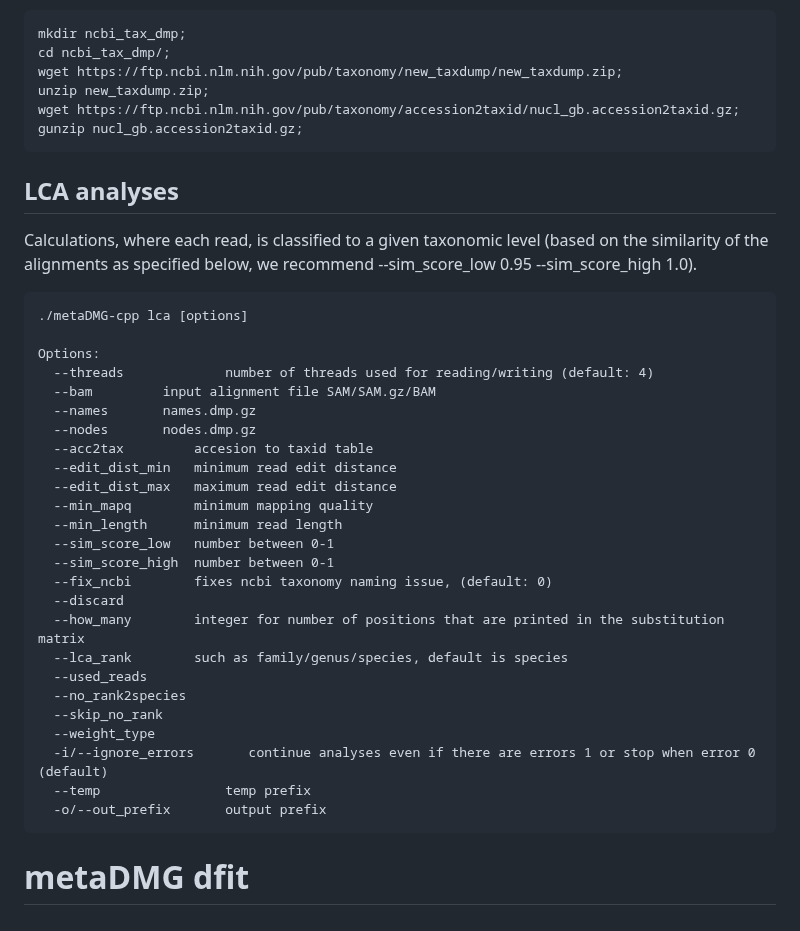
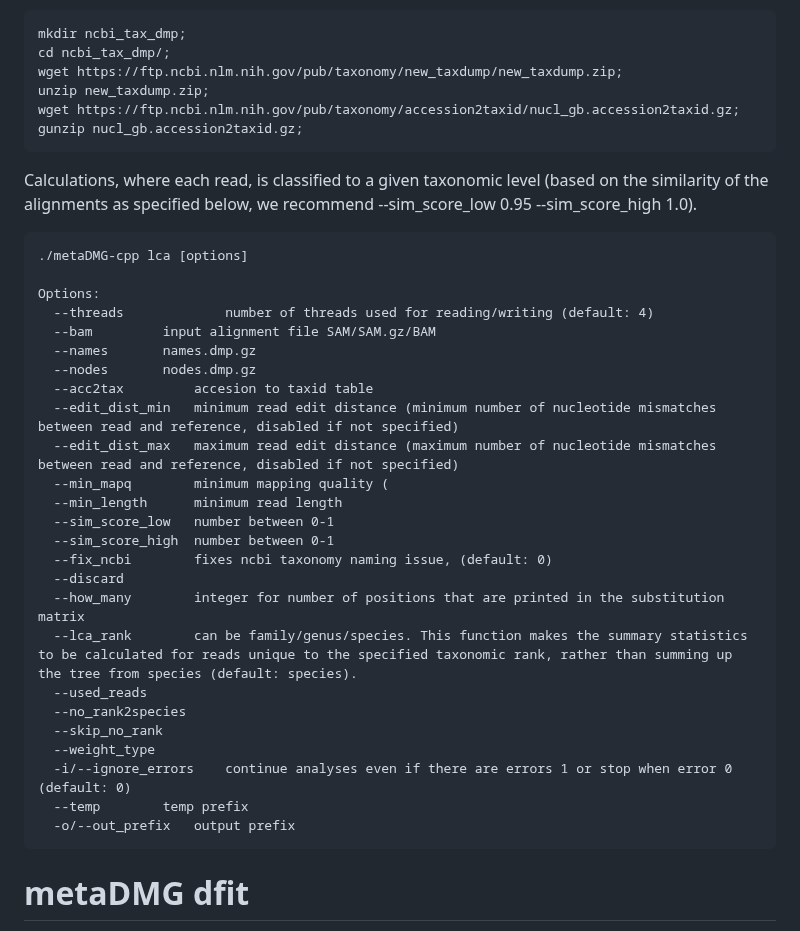
Before and after one commit to metaDMG-dev/metaDMG-cpp, a Markdown page: README.md, the part around one of its changes. GitHub-like rendering.

````diff
--- a/README.md
+++ b/README.md
@@ -95,7 +99,6 @@ wget https://ftp.ncbi.nlm.nih.gov/pub/taxonomy/accession2taxid/nucl_gb.accession
 gunzip nucl_gb.accession2taxid.gz;
 ```
 
-## LCA analyses
 Calculations, where each read, is classified to a given taxonomic level (based on the similarity of the alignments as specified below, we recommend --sim_score_low 0.95 --sim_score_high 1.0).
 ```
 ./metaDMG-cpp lca [options]
@@ -106,23 +109,23 @@ Options:
   --names 		names.dmp.gz
   --nodes 		nodes.dmp.gz
   --acc2tax 		accesion to taxid table
-  --edit_dist_min	minimum read edit distance
-  --edit_dist_max	maximum read edit distance
-  --min_mapq		minimum mapping quality
+  --edit_dist_min	minimum read edit distance (minimum number of nucleotide mismatches between read and reference, disabled if not specified)
+  --edit_dist_max	maximum read edit distance (maximum number of nucleotide mismatches between read and reference, disabled if not specified)
+  --min_mapq		minimum mapping quality	(
   --min_length		minimum read length
   --sim_score_low	number between 0-1
   --sim_score_high	number between 0-1
   --fix_ncbi		fixes ncbi taxonomy naming issue, (default: 0)
   --discard
   --how_many		integer for number of positions that are printed in the substitution matrix
-  --lca_rank		such as family/genus/species, default is species
+  --lca_rank		can be family/genus/species. This function makes the summary statistics to be calculated for reads unique to the specified taxonomic rank, rather than summing up the tree from species (default: species).
   --used_reads
   --no_rank2species
   --skip_no_rank
   --weight_type
-  -i/--ignore_errors       continue analyses even if there are errors 1 or stop when error 0 (default)
-  --temp                temp prefix
-  -o/--out_prefix 		output prefix
+  -i/--ignore_errors	continue analyses even if there are errors 1 or stop when error 0 (default: 0)
+  --temp		temp prefix
+  -o/--out_prefix 	output prefix
 ```
 
 
````
Also changed, not shown: other parts of README.md (+12 -8 lines).
